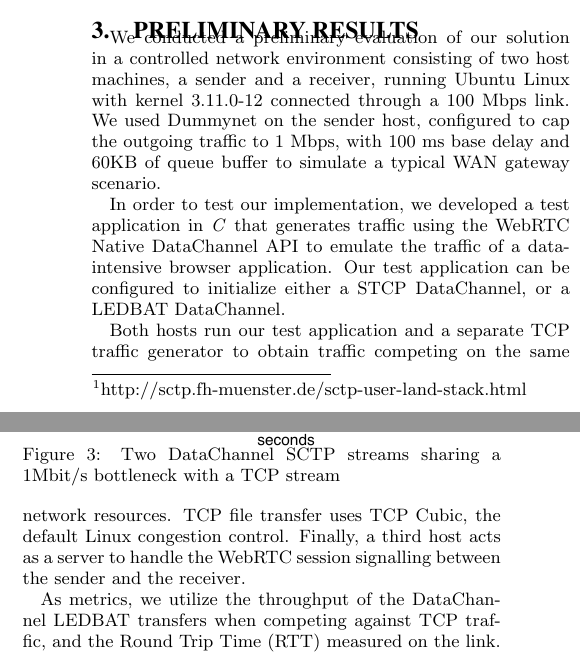
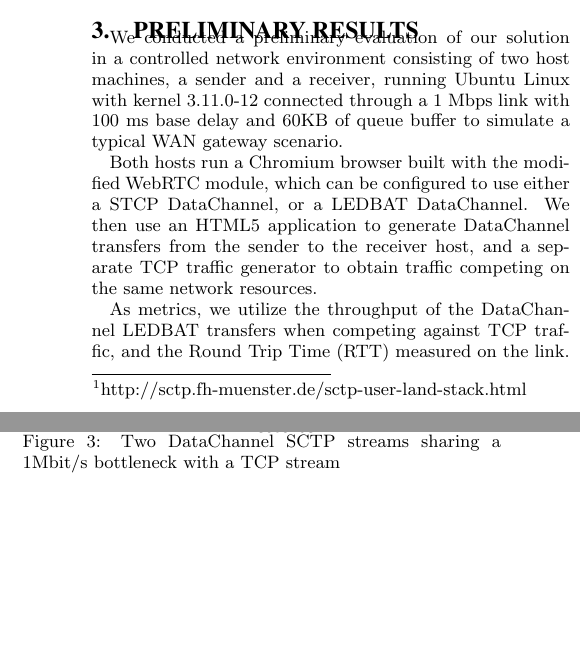
Before and after one commit to pablogeek/webrtc-ledbat, a LaTeX paper (demo-paper/webrtc-ledbat.tex): two parts of the columns of page 2 of 3, joined at a grey line, cut so that both start at the same text, the shorter picture padded with empty space. Compiled offline with pdfLaTeX.

Commit message:
shorter experiment description

```diff
--- a/demo-paper/webrtc-ledbat.tex
+++ b/demo-paper/webrtc-ledbat.tex
@@ -176,22 +176,24 @@ structure of the WebRTC stack is shown in Figure \ref{fig:architecture}.
 
 \mysec{Preliminary results}
 
+
 % - setup
 We conducted a preliminary evaluation of our solution in a controlled network environment
 consisting of two host machines, a sender and a receiver, running Ubuntu Linux with kernel
-3.11.0-12 connected through a 100 Mbps link. We used Dummynet on the sender host,
-configured to cap the outgoing traffic to 1 Mbps, with 100 ms base delay and 60KB of queue
+3.11.0-12 connected through a 1 Mbps link with 100 ms base delay and 60KB of queue
 buffer to simulate a typical WAN gateway scenario.
 
-In order to test our implementation, we developed a test application in \textit{C} that
-generates traffic using the WebRTC Native DataChannel API to emulate the traffic
-of a data-intensive browser application. Our test application can be configured
-to initialize either a STCP DataChannel, or a LEDBAT DataChannel.
+%In order to test our implementation, we developed a test application in \textit{C} that
+%generates traffic using the WebRTC Native DataChannel API to emulate the traffic
+%of a data-intensive browser application. Our test application can be configured
+%to initialize either a STCP DataChannel, or a LEDBAT DataChannel.
+%
+%Both hosts run our test application and a separate TCP traffic generator to obtain traffic
+%competing on the same network resources. TCP file transfer uses TCP Cubic, the default
+%Linux congestion control. Finally, a third host acts as a server to handle the WebRTC
+%session signalling between the sender and the receiver.
 
-Both hosts run our test application and a separate TCP traffic generator to obtain traffic
-competing on the same network resources. TCP file transfer uses TCP Cubic, the default
-Linux congestion control. Finally, a third host acts as a server to handle the WebRTC
-session signalling between the sender and the receiver.
+Both hosts run a Chromium browser built with the modified WebRTC module, which can be configured to use either a STCP DataChannel, or a LEDBAT DataChannel. We then use an HTML5 application to generate DataChannel transfers from the sender to the receiver host, and a separate TCP traffic generator to obtain traffic competing on the same network resources.
 
 % - metrics
 As metrics, we utilize the throughput of the DataChannel LEDBAT transfers when competing
```
